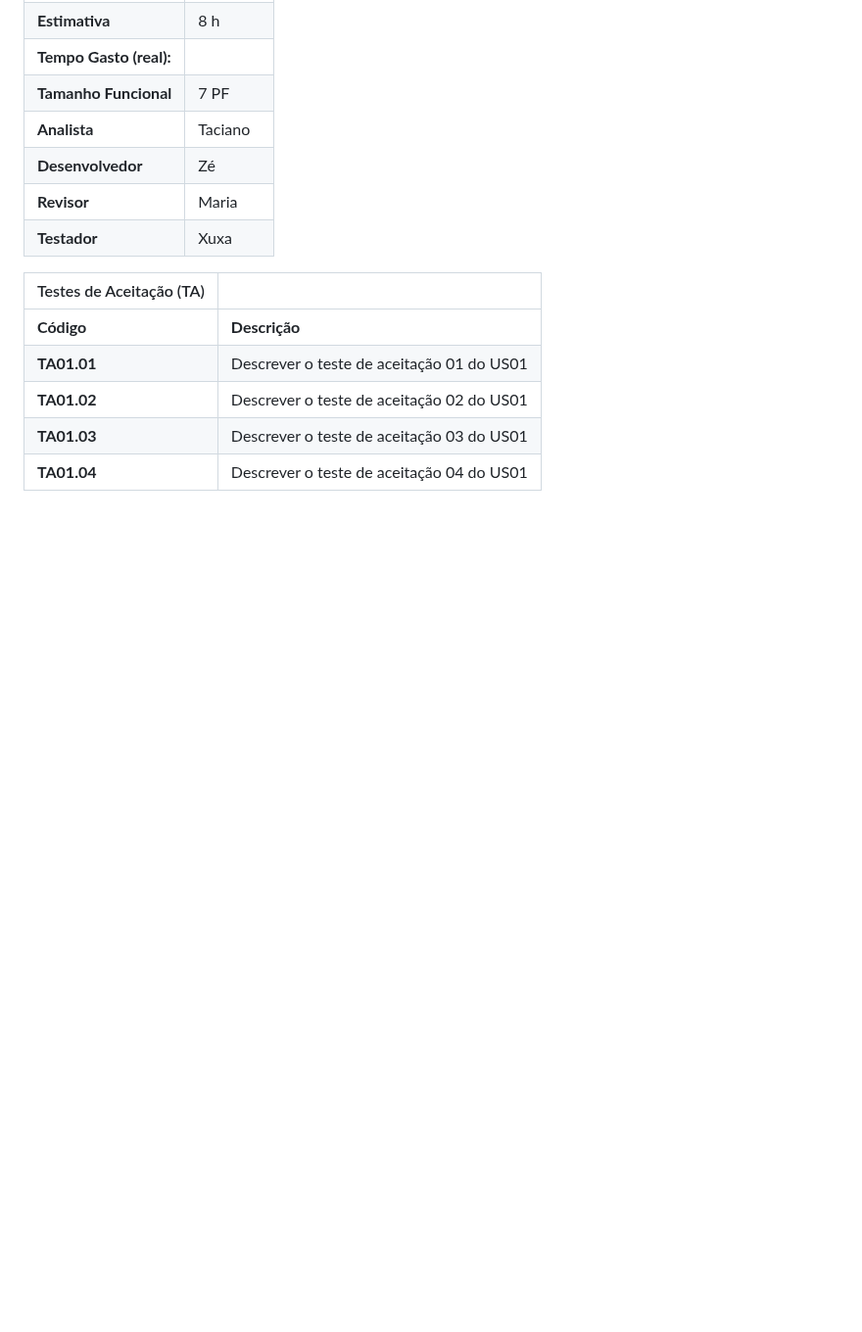
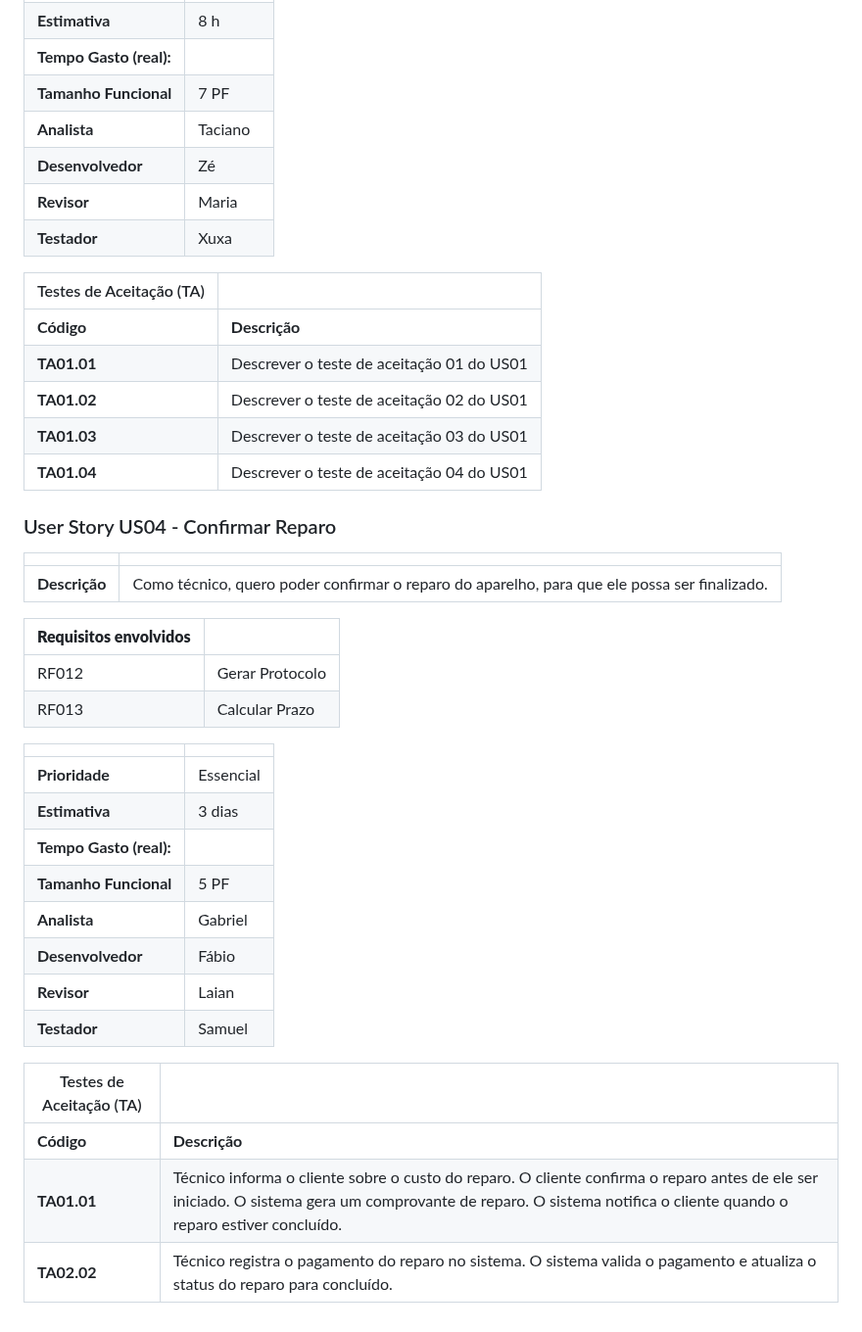
Before and after one commit to flaviogui/TechCell-Pro, a Markdown page: documentação/doc-userstories.md, the part around the change. Shown at 98% size. GitHub-like rendering; blank space fills up the shorter version.

Commit message:
User Story US04 - Confirmar Reparo - Issue #11
Criação do User Story US04

```diff
--- a/documentação/doc-userstories.md
+++ b/documentação/doc-userstories.md
@@ -53,3 +53,31 @@ Este documento descreve os User Stories criados a partir da Lista de Requisitos
 | **TA01.02** | Descrever o teste de aceitação 02 do US01 |
 | **TA01.03** | Descrever o teste de aceitação 03 do US01 |
 | **TA01.04** | Descrever o teste de aceitação 04 do US01 |
+
+### User Story US04 - Confirmar Reparo
+
+|               |                                                                |
+| ------------- | :------------------------------------------------------------- |
+| **Descrição** | Como técnico, quero poder confirmar o reparo do aparelho, para que ele possa ser finalizado. |
+
+| **Requisitos envolvidos** |                                                    |
+| ------------- | :------------------------------------------------------------- |
+| RF012          | Gerar Protocolo |
+| RF013          | Calcular Prazo  |
+
+|                           |                                     |
+| ------------------------- | ----------------------------------- |
+| **Prioridade**            | Essencial                           |
+| **Estimativa**            | 3 dias                              |
+| **Tempo Gasto (real):**   |                                     |
+| **Tamanho Funcional**     | 5 PF                                |
+| **Analista**              | Gabriel                             |
+| **Desenvolvedor**         | Fábio                               |
+| **Revisor**               | Laian                               |
+| **Testador**              | Samuel                              |
+
+| Testes de Aceitação (TA) |  |
+| ----------- | --------- |
+| **Código**      | **Descrição** |
+| **TA01.01** | Técnico informa o cliente sobre o custo do reparo. O cliente confirma o reparo antes de ele ser iniciado. O sistema gera um comprovante de reparo. O sistema notifica o cliente quando o reparo estiver concluído. |
+| **TA02.02** | Técnico registra o pagamento do reparo no sistema. O sistema valida o pagamento e atualiza o status do reparo para concluído. |
```
